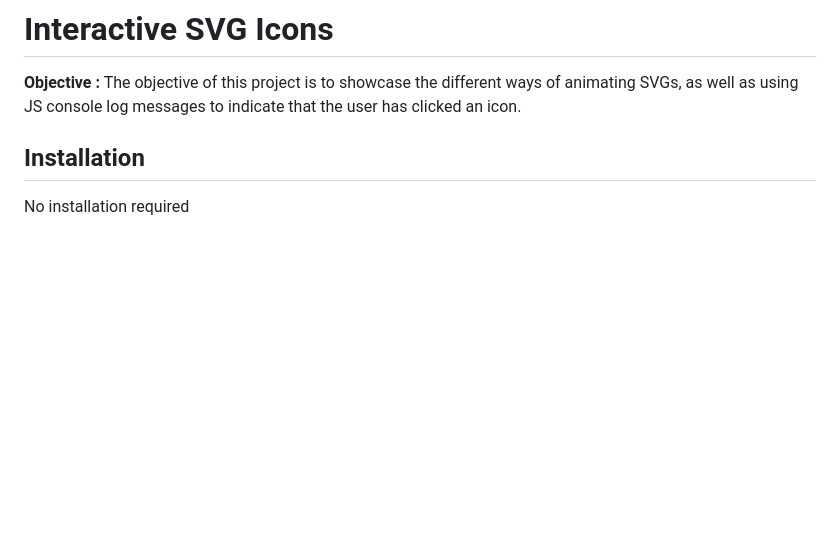
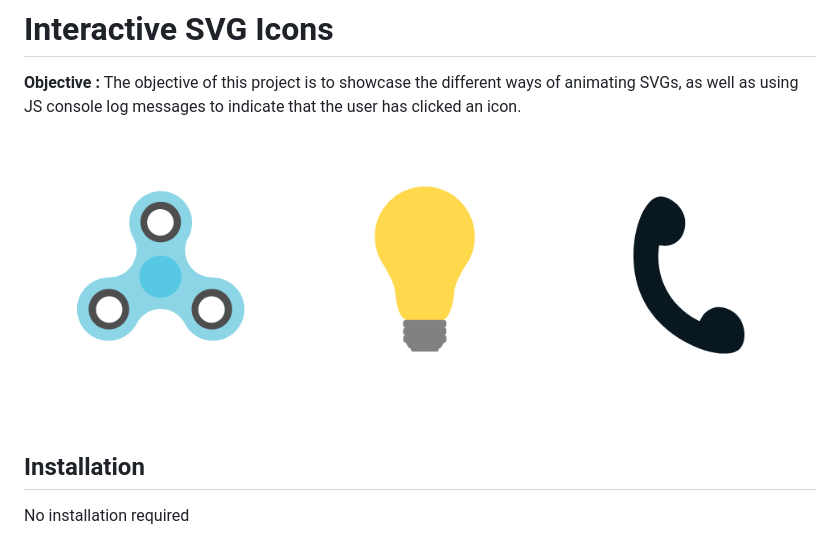
Before and after one commit to JeniferQ/Interactive-SVG-Icons, a Markdown page: README.md, the part around the change. Rendered like a GitHub page; pictures changed too: images/SVGs.png (added); blank space fills up the shorter version.

Commit message:
Add README image
In this commit, an image to showcase the project was added to the README file.

```diff
--- a/README.md
+++ b/README.md
@@ -1,6 +1,8 @@
 # Interactive SVG Icons
 
 **Objective :** The objective of this project is to showcase the different ways of animating SVGs, as well as using JS console log messages to indicate that the user has clicked an icon.
+
+![Icons](images/SVGs.png)
 
 ## Installation
 No installation required
```
